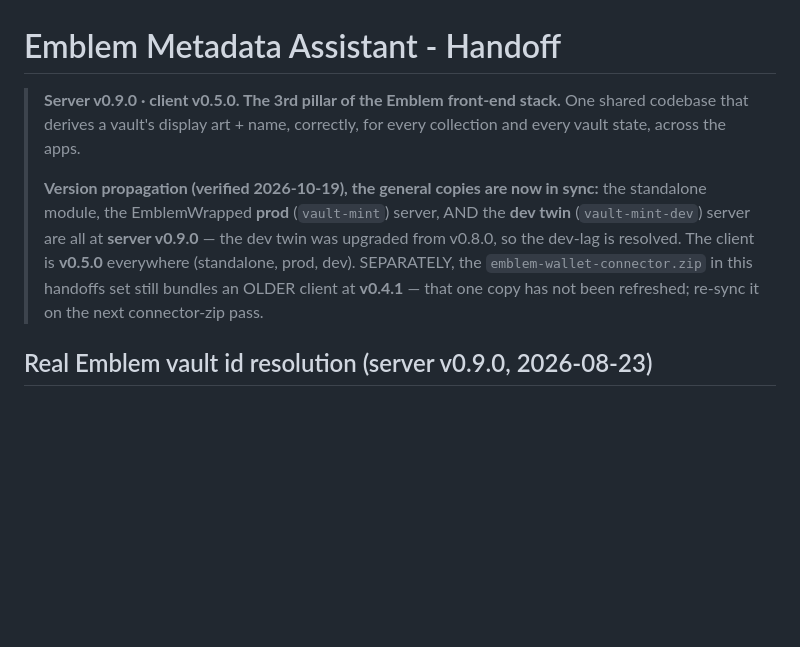
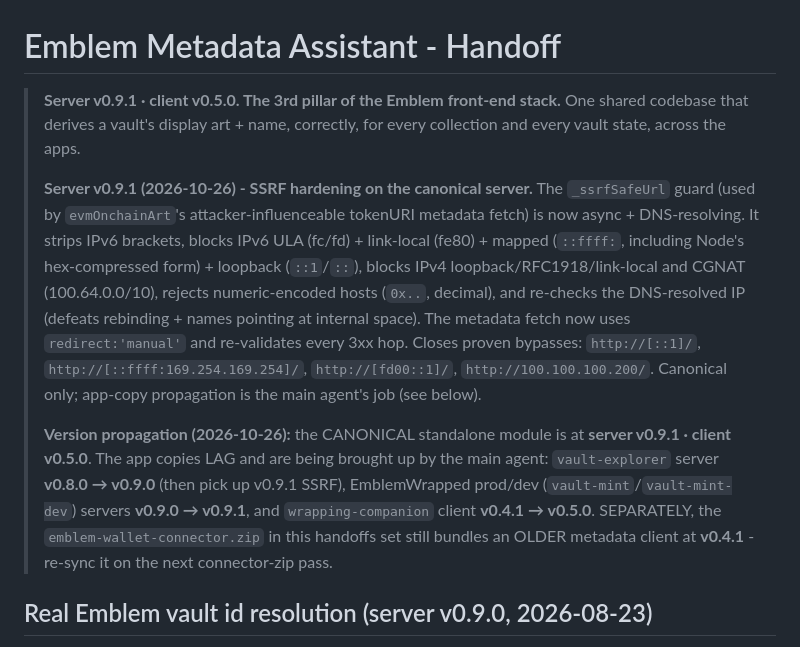
Before and after one commit to jakegallen/Emblem-Tools, a Markdown page: emblem-metadata-assistant-HANDOFF.md, the part around the change. Drawn GitHub-style; blank space fills up the shorter version.

Commit message:
Audit remediation 2026-10-26: SSRF hardening, Etherscan-V2 EVM feed, curated-unwrap serial->internal id, FWA/connector fixes

```diff
--- a/emblem-metadata-assistant-HANDOFF.md
+++ b/emblem-metadata-assistant-HANDOFF.md
@@ -1,8 +1,10 @@
 # Emblem Metadata Assistant - Handoff
 
-> **Server v0.9.0 · client v0.5.0. The 3rd pillar of the Emblem front-end stack.** One shared codebase that derives a vault's display art + name, correctly, for every collection and every vault state, across the apps.
+> **Server v0.9.1 · client v0.5.0. The 3rd pillar of the Emblem front-end stack.** One shared codebase that derives a vault's display art + name, correctly, for every collection and every vault state, across the apps.
 >
-> **Version propagation (verified 2026-10-19), the general copies are now in sync:** the standalone module, the EmblemWrapped **prod** (`vault-mint`) server, AND the **dev twin** (`vault-mint-dev`) server are all at **server v0.9.0** — the dev twin was upgraded from v0.8.0, so the dev-lag is resolved. The client is **v0.5.0** everywhere (standalone, prod, dev). SEPARATELY, the `emblem-wallet-connector.zip` in this handoffs set still bundles an OLDER client at **v0.4.1** — that one copy has not been refreshed; re-sync it on the next connector-zip pass.
+> **Server v0.9.1 (2026-10-26) - SSRF hardening on the canonical server.** The `_ssrfSafeUrl` guard (used by `evmOnchainArt`'s attacker-influenceable tokenURI metadata fetch) is now async + DNS-resolving. It strips IPv6 brackets, blocks IPv6 ULA (fc/fd) + link-local (fe80) + mapped (`::ffff:`, including Node's hex-compressed form) + loopback (`::1`/`::`), blocks IPv4 loopback/RFC1918/link-local and CGNAT (100.64.0.0/10), rejects numeric-encoded hosts (`0x..`, decimal), and re-checks the DNS-resolved IP (defeats rebinding + names pointing at internal space). The metadata fetch now uses `redirect:'manual'` and re-validates every 3xx hop. Closes proven bypasses: `http://[::1]/`, `http://[::ffff:169.254.169.254]/`, `http://[fd00::1]/`, `http://100.100.100.200/`. Canonical only; app-copy propagation is the main agent's job (see below).
+>
+> **Version propagation (2026-10-26):** the CANONICAL standalone module is at **server v0.9.1 · client v0.5.0**. The app copies LAG and are being brought up by the main agent: `vault-explorer` server **v0.8.0 → v0.9.0** (then pick up v0.9.1 SSRF), EmblemWrapped prod/dev (`vault-mint`/`vault-mint-dev`) servers **v0.9.0 → v0.9.1**, and `wrapping-companion` client **v0.4.1 → v0.5.0**. SEPARATELY, the `emblem-wallet-connector.zip` in this handoffs set still bundles an OLDER metadata client at **v0.4.1** - re-sync it on the next connector-zip pass.
 
 ## Real Emblem vault id resolution (server v0.9.0, 2026-08-23)
 
```
